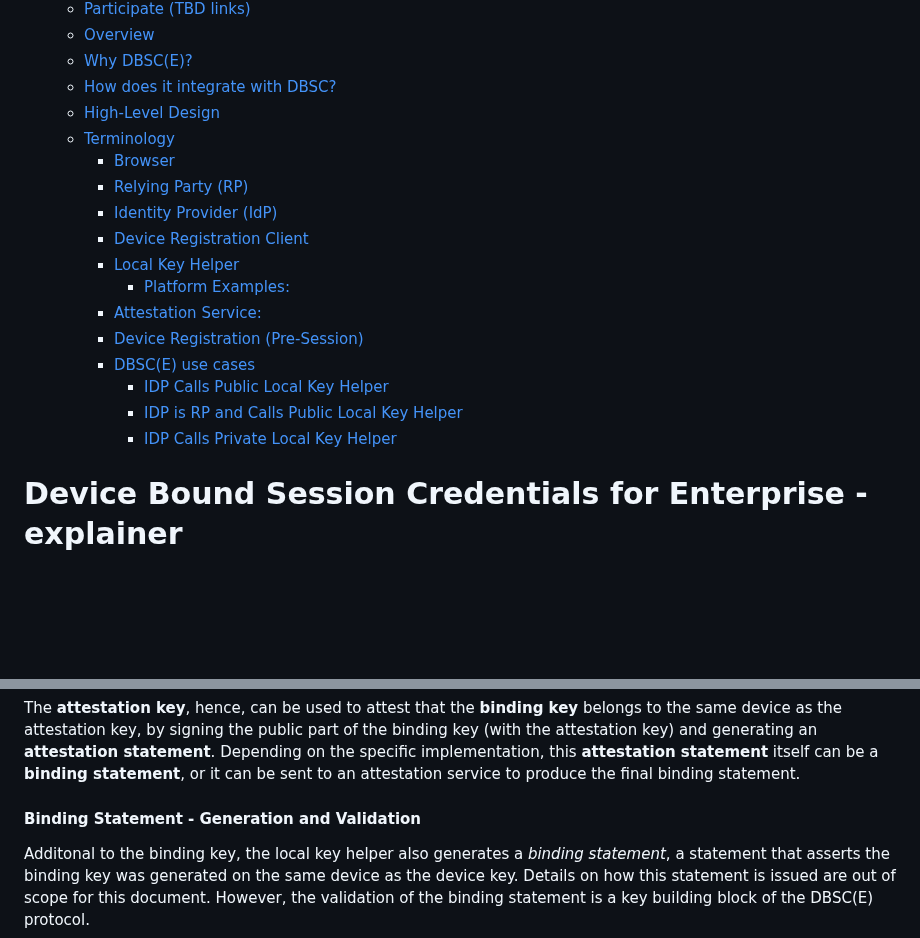
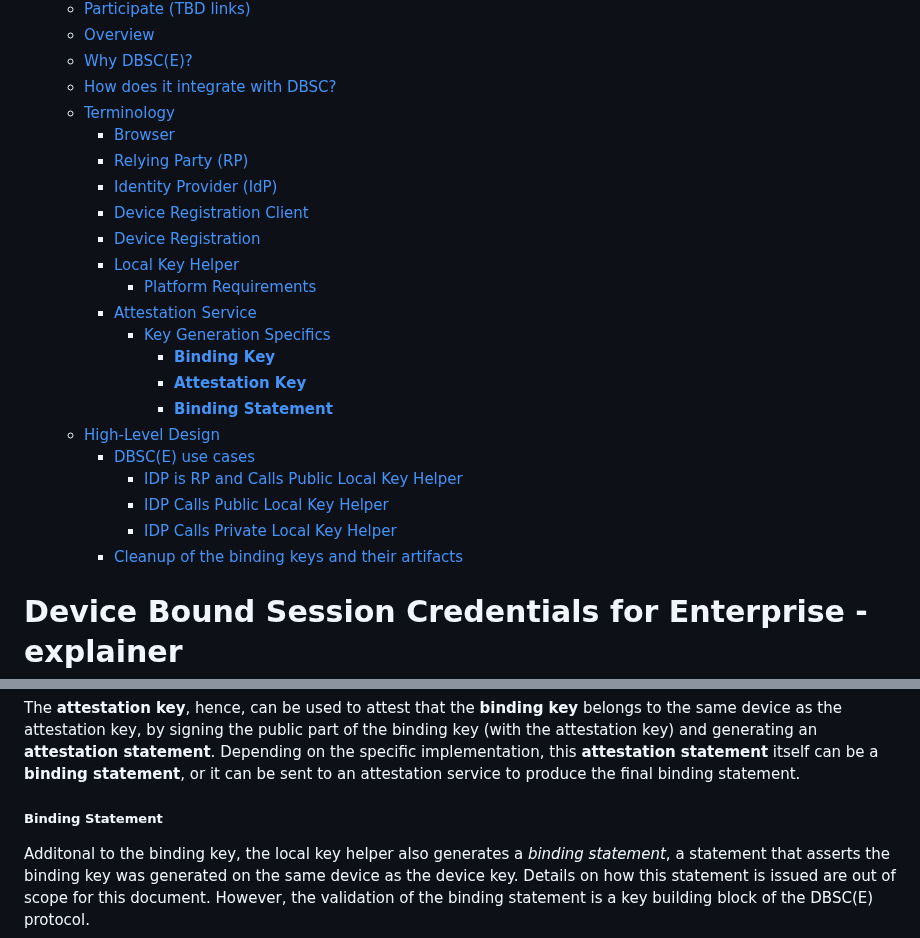
Before and after one commit to WICG/dbsc, a Markdown page: DBSCE/Overview.md, 2 parts joined by grey strips. GitHub-like rendering; blank space fills up the shorter version.

Commit message:
Update TOC

```diff
--- a/DBSCE/Overview.md
+++ b/DBSCE/Overview.md
@@ -8,20 +8,25 @@
   - [Overview](#overview)
   - [Why DBSC(E)?](#why-dbsce)
   - [How does it integrate with DBSC?](#how-does-it-integrate-with-dbsc)
-  - [High-Level Design](#high-level-design)
   - [Terminology](#terminology)
     - [Browser](#browser)
     - [Relying Party (RP)](#relying-party-rp)
     - [Identity Provider (IdP)](#identity-provider-idp)
     - [Device Registration Client](#device-registration-client)
+    - [Device Registration](#device-registration)
     - [Local Key Helper](#local-key-helper)
-      - [Platform Examples:](#platform-examples)
-    - [Attestation Service:](#attestation-service)
-    - [Device Registration (Pre-Session)](#device-registration-pre-session)
+      - [Platform Requirements](#platform-requirements)
+    - [Attestation Service](#attestation-service)
+      - [Key Generation Specifics](#key-generation-specifics)
+        - [**Binding Key**](#binding-key)
+        - [**Attestation Key**](#attestation-key)
+        - [**Binding Statement**](#binding-statement)
+  - [High-Level Design](#high-level-design)
     - [DBSC(E) use cases](#dbsce-use-cases)
+      - [IDP is RP and Calls Public Local Key Helper](#idp-is-rp-and-calls-public-local-key-helper)
       - [IDP Calls Public Local Key Helper](#idp-calls-public-local-key-helper)
-      - [IDP is RP and Calls Public Local Key Helper](#idp-is-rp-and-calls-public-local-key-helper)
       - [IDP Calls Private Local Key Helper](#idp-calls-private-local-key-helper)
+    - [Cleanup of the binding keys and their artifacts](#cleanup-of-the-binding-keys-and-their-artifacts)
 
 <!-- END doctoc generated TOC please keep comment here to allow auto update -->
 
@@ -159,7 +164,7 @@ Since the attestation key can be uploaded only once to the backend at the moment
 
 The **attestation key**, hence, can be used to attest that the **binding key** belongs to the same device as the attestation key, by signing the public part of the binding key (with the attestation key) and generating an **attestation statement**. Depending on the specific implementation, this **attestation statement** itself can be a **binding statement**, or it can be sent to an attestation service to produce the final binding statement.
 
-#### **Binding Statement - Generation and Validation**
+##### **Binding Statement**
 
 Additonal to the binding key, the local key helper also generates a _binding statement_, a statement that asserts the binding key was generated on the same device as the device key. Details on how this statement is issued are out of scope for this document. However, the validation of the binding statement is a key building block of the DBSC(E) protocol.
 
```
Also changed, not shown: other parts of DBSCE/Overview.md (+2 -2 lines).
